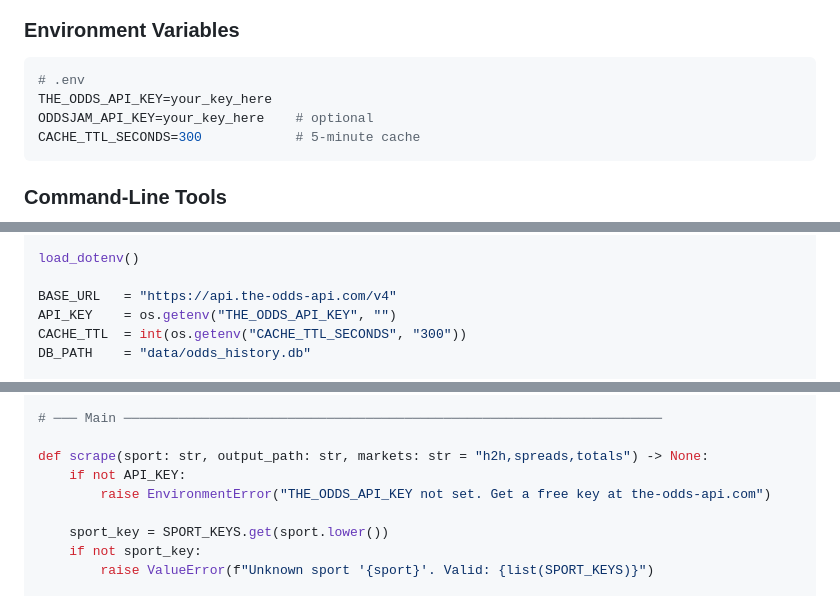
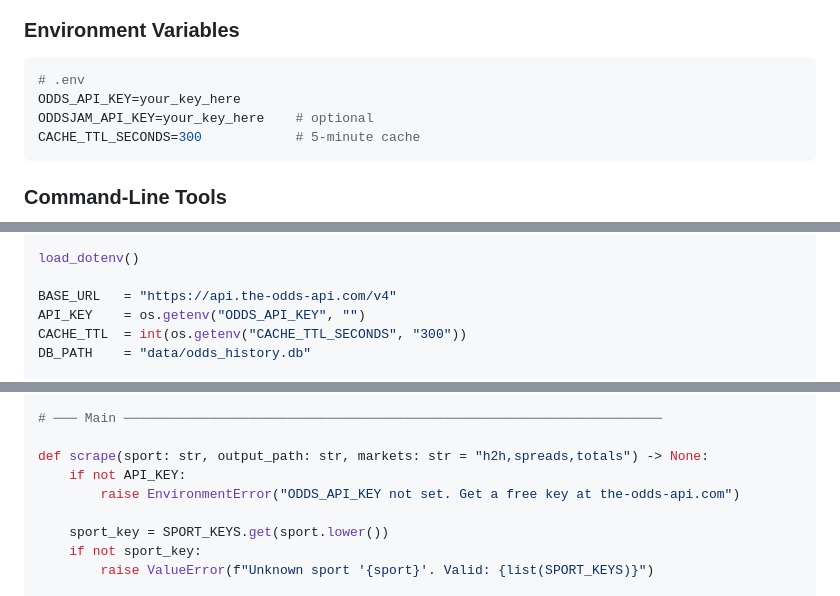
Before and after one commit to hmdavis/the-syndicate, a Markdown page: agents/data/odds-scraper.md, 3 parts joined by grey strips. GitHub-like rendering.

Commit message:
Standardize ODDS_API_KEY env var name in odds-scraper agent
Rename THE_ODDS_API_KEY to ODDS_API_KEY to match CLAUDE.md and
all other agent files. This was the only agent using the old name.

Co-Authored-By: Claude Opus 4.6 (1M context) <noreply@anthropic.com>

````diff
--- a/agents/data/odds-scraper.md
+++ b/agents/data/odds-scraper.md
@@ -43,7 +43,7 @@ pip install httpx python-dotenv rich pandas sqlite3
 ### Environment Variables
 ```bash
 # .env
-THE_ODDS_API_KEY=your_key_here
+ODDS_API_KEY=your_key_here
 ODDSJAM_API_KEY=your_key_here    # optional
 CACHE_TTL_SECONDS=300            # 5-minute cache
 ```
@@ -80,7 +80,7 @@ from dotenv import load_dotenv
 load_dotenv()
 
 BASE_URL   = "https://api.the-odds-api.com/v4"
-API_KEY    = os.getenv("THE_ODDS_API_KEY", "")
+API_KEY    = os.getenv("ODDS_API_KEY", "")
 CACHE_TTL  = int(os.getenv("CACHE_TTL_SECONDS", "300"))
 DB_PATH    = "data/odds_history.db"
 
@@ -395,7 +395,7 @@ def load_prior(sport: str, limit: int = 100) -> list[dict]:
 
 def scrape(sport: str, output_path: str, markets: str = "h2h,spreads,totals") -> None:
     if not API_KEY:
-        raise EnvironmentError("THE_ODDS_API_KEY not set. Get a free key at the-odds-api.com")
+        raise EnvironmentError("ODDS_API_KEY not set. Get a free key at the-odds-api.com")
 
     sport_key = SPORT_KEYS.get(sport.lower())
     if not sport_key:
````
Also changed, not shown: other parts of agents/data/odds-scraper.md (+2 -2 lines).
